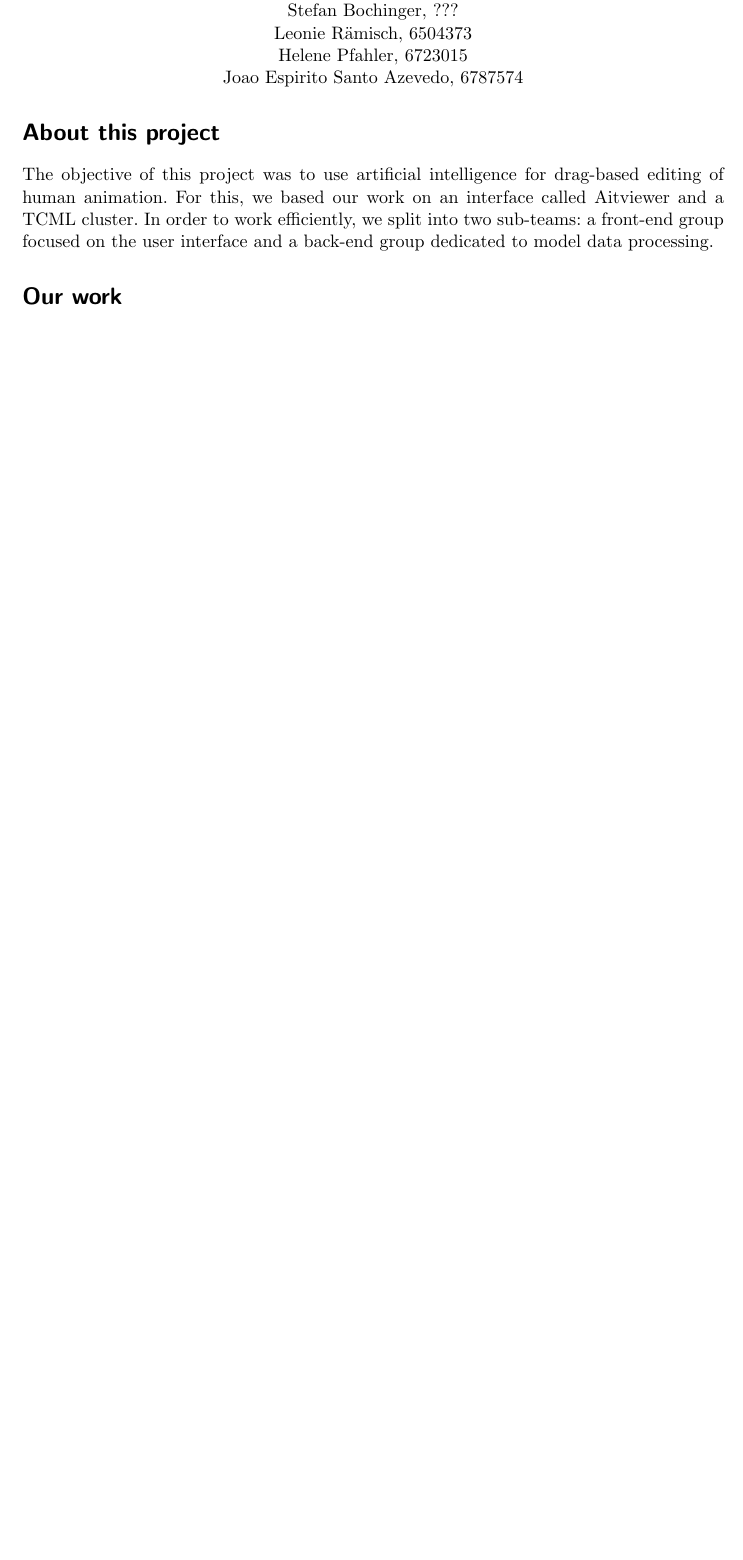
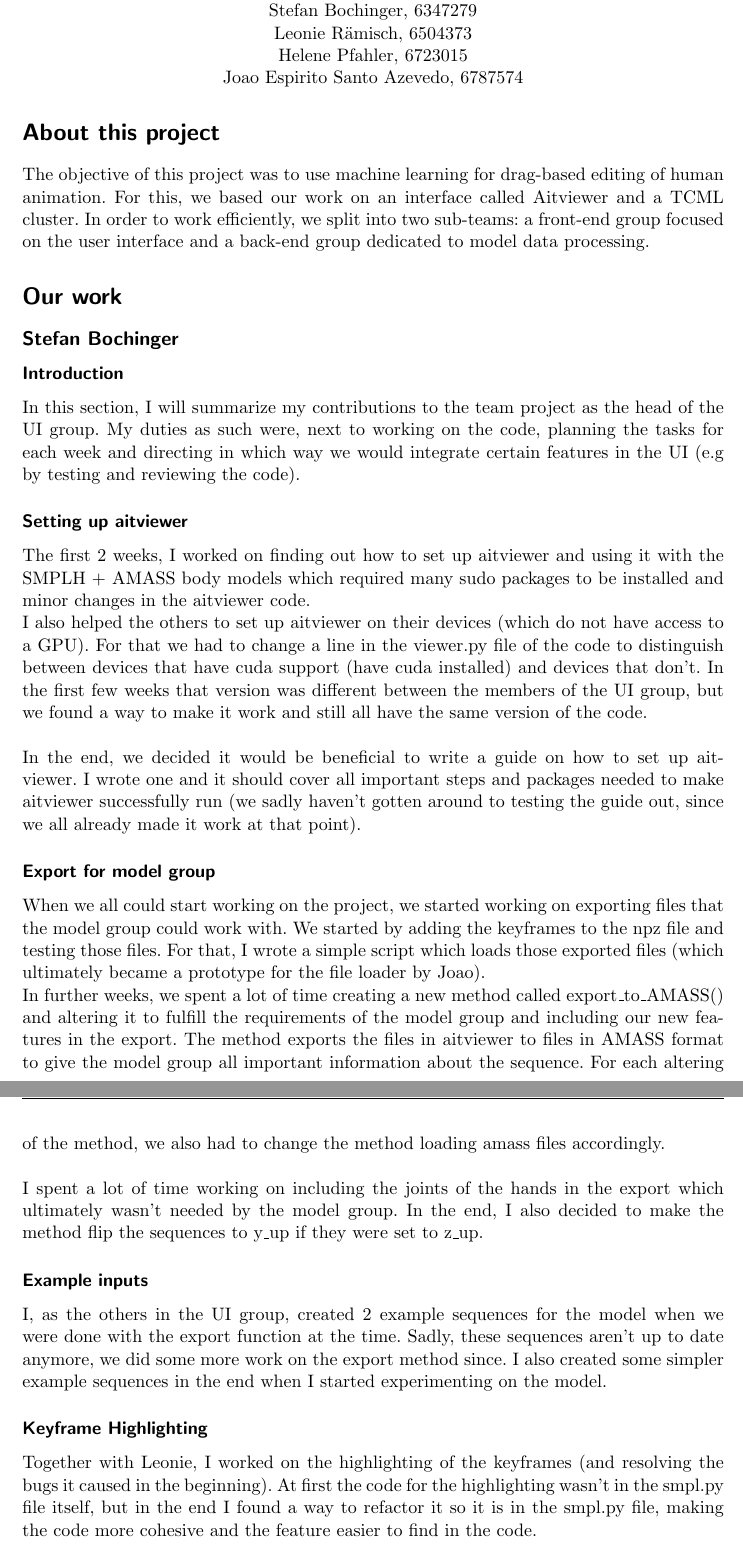
Before and after one commit to luni1024/Team_Project_Documentation, a LaTeX document (Shared.tex): part of page 1 of 5 before the commit and two parts of pages 1 and 2 of 6 after it, the two joined at a grey line, cut so that both start at the same text, the shorter picture padded with empty space. Compiled offline with pdfLaTeX.

Commit message:
Update Shared.tex

```diff
--- a/Shared.tex
+++ b/Shared.tex
@@ -53,7 +53,7 @@
 \def\header#1#2{
   \begin{center}
     {\Large Project Documentation}\\
-    {Stefan Bochinger, ???}\\
+    {Stefan Bochinger, 6347279}\\
     {Leonie Rämisch, 6504373}\\
     {Helene Pfahler, 6723015}\\
     {Joao Espirito Santo Azevedo, 6787574}
@@ -64,9 +64,31 @@
 \header{Nr. \NUMBER}{\DEADLINE}
 
 \section*{About this project}
-The objective of this project was to use artificial intelligence for drag-based editing of human animation. For this, we based our work on an interface called Aitviewer and a TCML cluster.
+The objective of this project was to use machine learning for drag-based editing of human animation. For this, we based our work on an interface called Aitviewer and a TCML cluster.
 In order to work efficiently, we split into two sub-teams: a front-end group focused on the user interface and a back-end group dedicated to model data processing.
 
 \section*{Our work}
 % ----------------------- TODO ---------------------------
 % Dokumentiert hier, welche Aufgaben ihr in diesem Projekt übernommen habt.
+
+\subsection*{Stefan Bochinger}
+\subsubsection*{Introduction}
+In this section, I will summarize my contributions to the team project as the head of the UI group. My duties as such were, next to working on the code, planning the tasks for each week and directing in which way we would integrate certain features in the UI (e.g by testing and reviewing the code).
+
+\subsubsection*{Setting up aitviewer}
+The first 2 weeks, I worked on finding out how to set up aitviewer and using it with the SMPLH + AMASS body models which required many sudo packages to be installed and minor changes in the aitviewer code.\\
+I also helped the others to set up aitviewer on their devices (which do not have access to a GPU). For that we had to change a line in the viewer.py file of the code to distinguish between devices that have cuda support (have cuda installed) and devices that don't. In the first few weeks that version was different between the members of the UI group, but we found a way to make it work and still all have the same version of the code.\\\\
+In the end, we decided it would be beneficial to write a guide on how to set up aitviewer. I wrote one and it should cover all important steps and packages needed to make aitviewer successfully run (we sadly haven't gotten around to testing the guide out, since we all already made it work at that point).
+
+\subsubsection*{Export for model group}
+When we all could start working on the project, we started working on exporting files that the model group could work with. We started by adding the keyframes to the npz file and testing those files. For that, I wrote a simple script which loads those exported files (which ultimately became a prototype for the file loader by Joao).\\
+In further weeks, we spent a lot of time creating a new method called export\_to\_AMASS() and altering it to fulfill the requirements of the model group and including our new features in the export. The method exports the files in aitviewer to files in AMASS format to give the model group all important information about the sequence. For each altering of the method, we also had to change the method loading amass files accordingly.\\\\
+I spent a lot of time working on including the joints of the hands in the export which ultimately wasn't needed by the model group. In the end, I also decided to make the method flip the sequences to y\_up if they were set to z\_up.
+
+\subsubsection*{Example inputs}
+I, as the others in the UI group, created 2 example sequences for the model when we were done with the export function at the time. Sadly, these sequences aren't up to date anymore, we did some more work on the export method since. I also created some simpler example sequences in the end when I started experimenting on the model.
+
+\subsubsection*{Keyframe Highlighting}
+Together with Leonie, I worked on the highlighting of the keyframes (and resolving the bugs it caused in the beginning). At first the code for the highlighting wasn't in the smpl.py file itself, but in the end I found a way to refactor it so it is in the smpl.py file, making the code more cohesive and the feature easier to find in the code.
+
+\subsubsection*{Prompt feature}
```
Also changed, not shown: Shared.tex (7 more changed lines).
